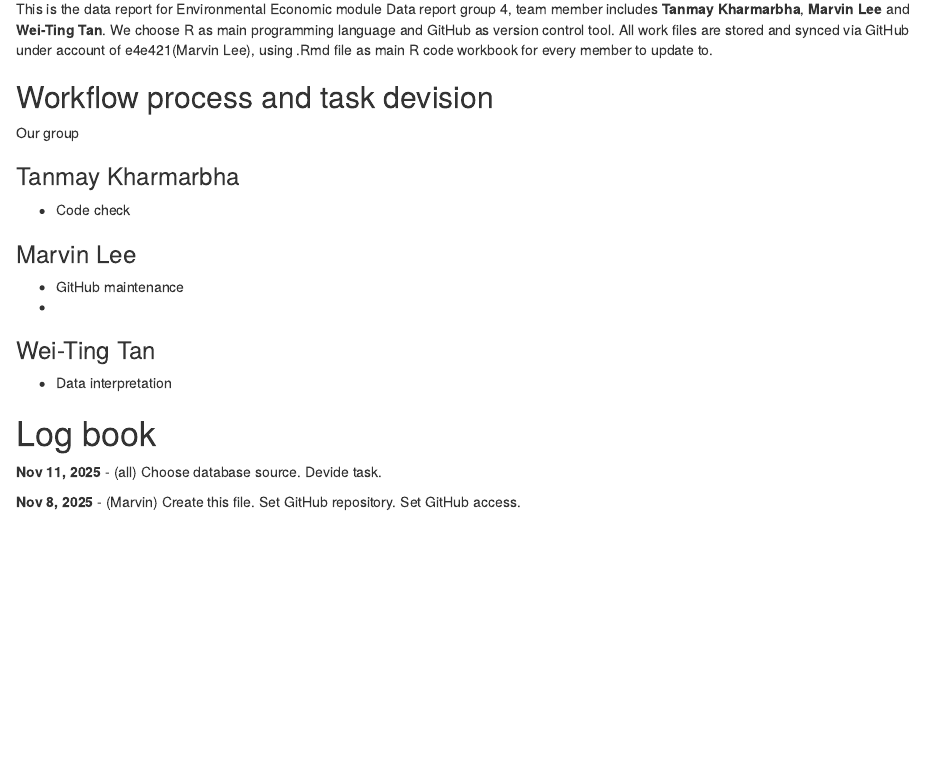
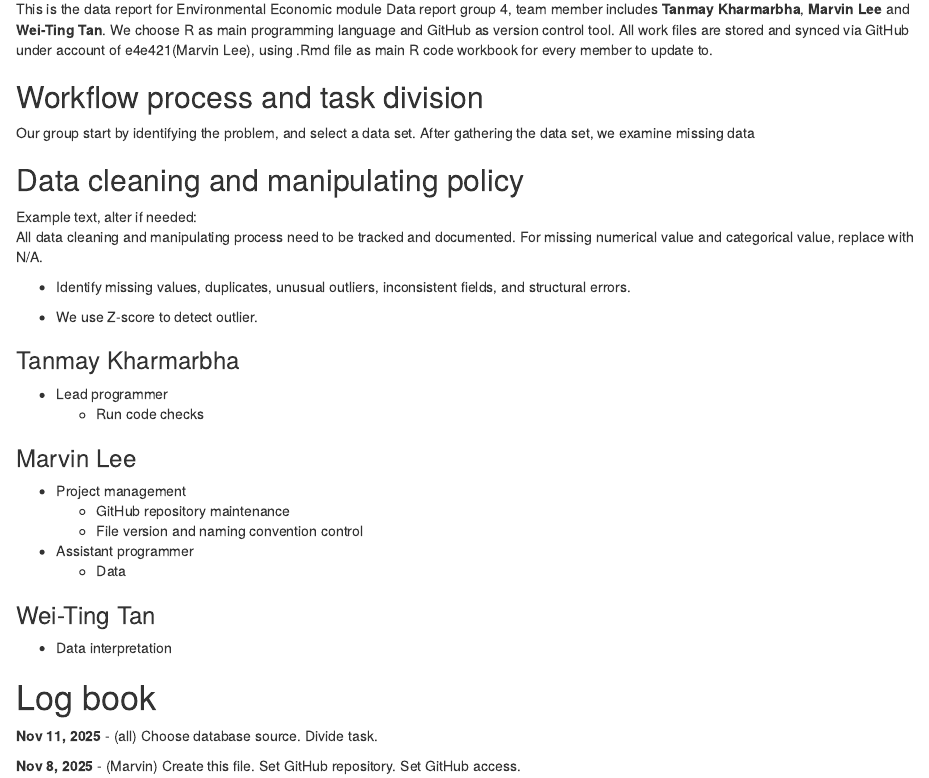
Before and after one commit to e4e421/2025-env-econ-group4, an R Markdown document (main-R-markdown-workbook.Rmd): the page in a window 1100 px wide, from 180 px down. Rendered offline with R 4.5, knitr and Pandoc, with nearby package versions; drawn as R Markdown's standard HTML page in place of the format the file asks for.

Commit message:
fix spelling mistakes, add data cleaning policy and task division

```diff
--- a/main-R-markdown-workbook.Rmd
+++ b/main-R-markdown-workbook.Rmd
@@ -11,18 +11,33 @@ This file will be the main work file for our data report, and later be changed t
 
 This is the data report for Environmental Economic module Data report group 4, team member includes **Tanmay Kharmarbha**, **Marvin Lee** and **Wei-Ting Tan**. We choose R as main programming language and GitHub as version control tool. All work files are stored and synced via GitHub under account of e4e421(Marvin Lee), using .Rmd file as main R code workbook for every member to update to.
 
-## Workflow process and task devision
+## Workflow process and task division
 
-Our group
+Our group start by identifying the problem, and select a data set. After gathering the data set, we examine missing data
+
+## Data cleaning and manipulating policy
+
+::: {#Example}
+Example text, alter if needed:\
+All data cleaning and manipulating process need to be tracked and documented. For missing numerical value and categorical value, replace with N/A.
+
+-   Identify missing values, duplicates, unusual outliers, inconsistent fields, and structural errors.
+
+-   We use Z-score to detect outlier.
+:::
 
 ### Tanmay Kharmarbha
 
--   Code check
+-   Lead programmer
+    -   Run code checks
 
 ### Marvin Lee
 
--   GitHub maintenance
--
+-   Project management
+    -   GitHub repository maintenance
+    -   File version and naming convention control
+-   Assistant programmer
+    -   Data
 
 ### Wei-Ting Tan
 
@@ -30,6 +45,6 @@ Our group
 
 # Log book
 
-**Nov 11, 2025** - (all) Choose database source. Devide task.
+**Nov 11, 2025** - (all) Choose database source. Divide task.
 
 **Nov 8, 2025** - (Marvin) Create this file. Set GitHub repository. Set GitHub access.
```
